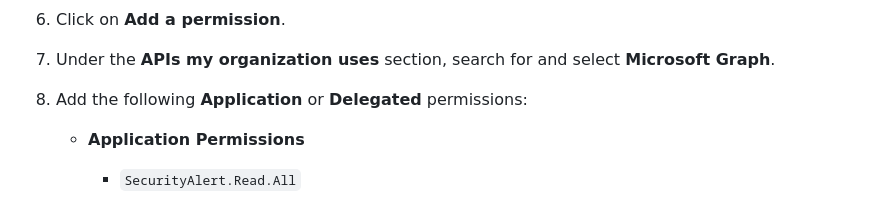
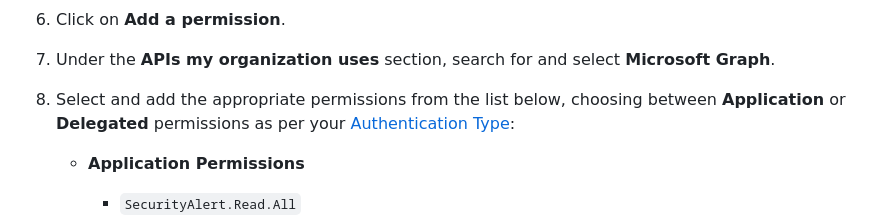
Before and after one commit to splunk-soar-connectors/microsoft365defender, a Markdown page: README.md, the part around the change. Drawn GitHub-style.

```diff
--- a/README.md
+++ b/README.md
@@ -55,7 +55,7 @@ are the default ports used by Splunk SOAR.
 
 1. Under the **APIs my organization uses** section, search for and select **Microsoft Graph**.
 
-1. Add the following **Application** or **Delegated** permissions:
+1. Select and add the appropriate permissions from the list below, choosing between **Application** or **Delegated** permissions as per your [Authentication Type](#asset-configuration):
 
    - **Application Permissions**
 
```
Also changed, not shown: manual_readme_content.md (+1 -1 lines).
